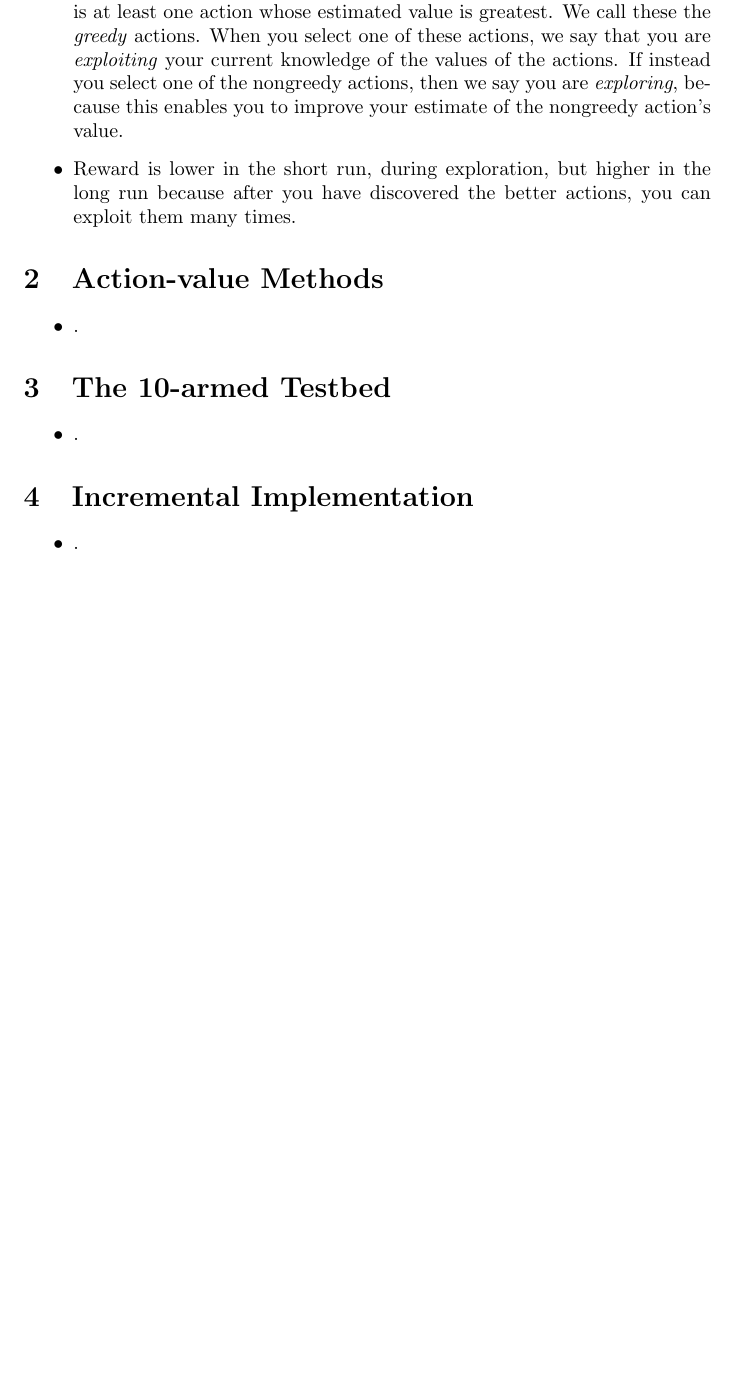
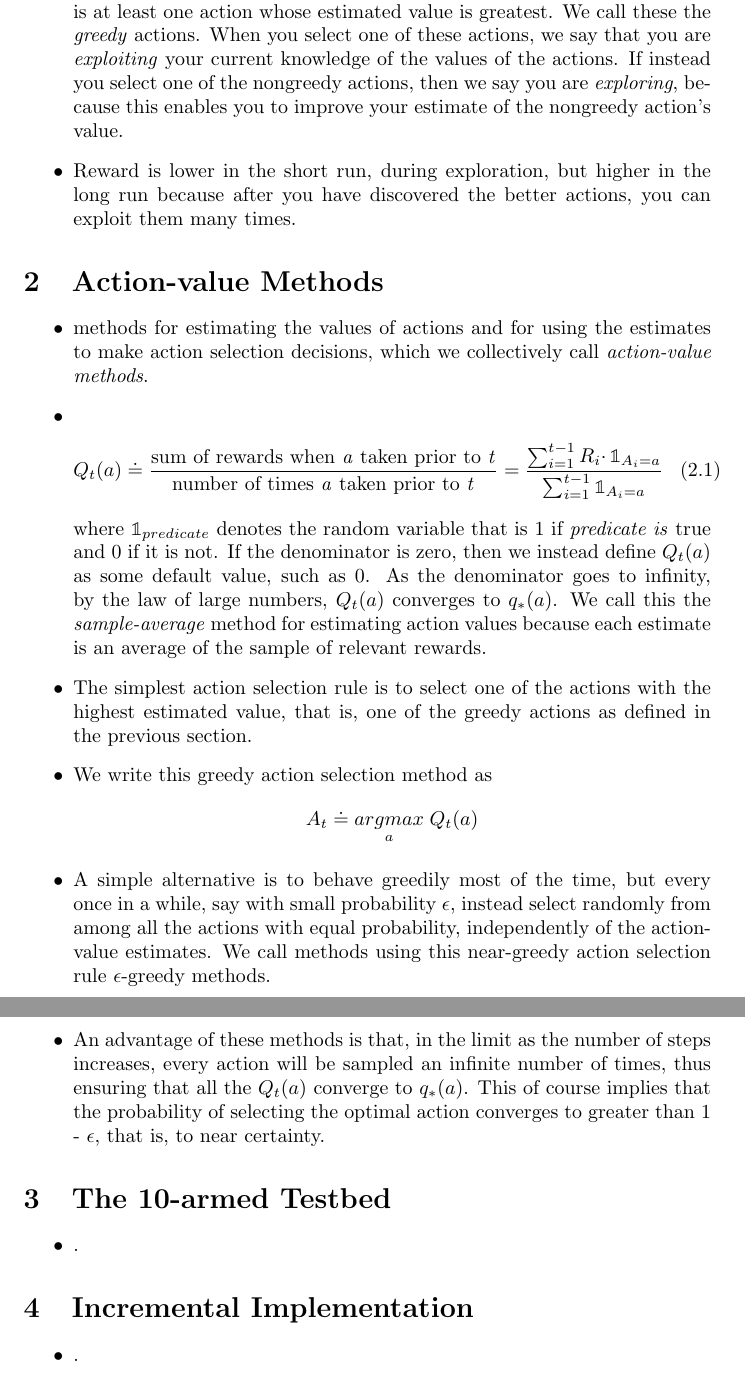
Before and after one commit to jtcass01/Reinforcement-Learning, a LaTeX document (Chapter 2/highlights.tex): part of page 2 of 3 before the commit and two parts of pages 2 and 3 of 3 after it, the two joined at a grey line, cut so that both start at the same text, the shorter picture padded with empty space. Compiled offline with pdfLaTeX.

Commit message:
Finished 2.2

```diff
--- a/Chapter 2/highlights.tex
+++ b/Chapter 2/highlights.tex
@@ -4,6 +4,7 @@
 
 \documentclass{article}
 \usepackage{textgreek}
+\usepackage{bbold}
 \usepackage{amsmath, amssymb}
 
 \begin{document}
@@ -31,7 +32,25 @@
 
 \section{Action-value Methods}
 \begin{itemize}
-    \item .
+    \item methods for estimating the values of actions and for using the estimates to make action selection decisions, which we collectively call \emph{action-value methods}.
+    \item $$ Q_t(a) \doteq \frac{\text{sum of rewards when \emph{a} taken prior to \emph{t}}}{\text{number of times \emph{a} taken prior to \emph{t}}} = \frac{\sum_{i=1}^{t-1} R_i \cdotp \mathbb{1}_{A_i=a}}{\sum_{i=1}^{t-1}\mathbb{1}_{A_i=a}} \thickspace \thickspace \thickspace \text{(2.1)} $$
+    where $ \mathbb{1}_{predicate} $ denotes the random variable that is 1 if \emph{predicate is} true and 0 if it is not.
+    If the denominator is zero, then we instead define $ Q_t(a) $ as some default value, such as
+    0. As the denominator goes to infinity, by the law of large numbers, $ Q_t(a) $ converges to
+    $ q_*(a) $. We call this the \emph{sample-average} method for estimating action values because each
+    estimate is an average of the sample of relevant rewards.
+    \item The simplest action selection rule is to select one of the actions with the highest
+    estimated value, that is, one of the greedy actions as defined in the previous section.
+    \item We write this greedy action selection method as
+    $$ A_t \doteq \underset{a}{argmax} \thickspace Q_t(a) $$
+    \item A simple alternative is to behave greedily most of the time, but every once in a while,
+    say with small probability $ \epsilon $, instead select randomly from among all the actions with equal
+    probability, independently of the action-value estimates. We call methods using this near-greedy action selection rule
+    $ \epsilon $-greedy methods.
+    \item An advantage of these methods is that, in the limit as the number of
+    steps increases, every action will be sampled an infinite number of times, thus ensuring
+    that all the $ Q_t(a) $ converge to $ q_*(a) $. This of course implies that the probability of selecting
+    the optimal action converges to greater than 1 - $ \epsilon $, that is, to near certainty.
 \end{itemize}
 
 \section{The 10-armed Testbed}
```
Also changed, not shown: Chapter 2/exercises.tex (+1 -0 lines), Chapter 2/exercises.pdf, Chapter 2/highlights.pdf, Chapter 2/highlights.tex (2 more changed lines).
